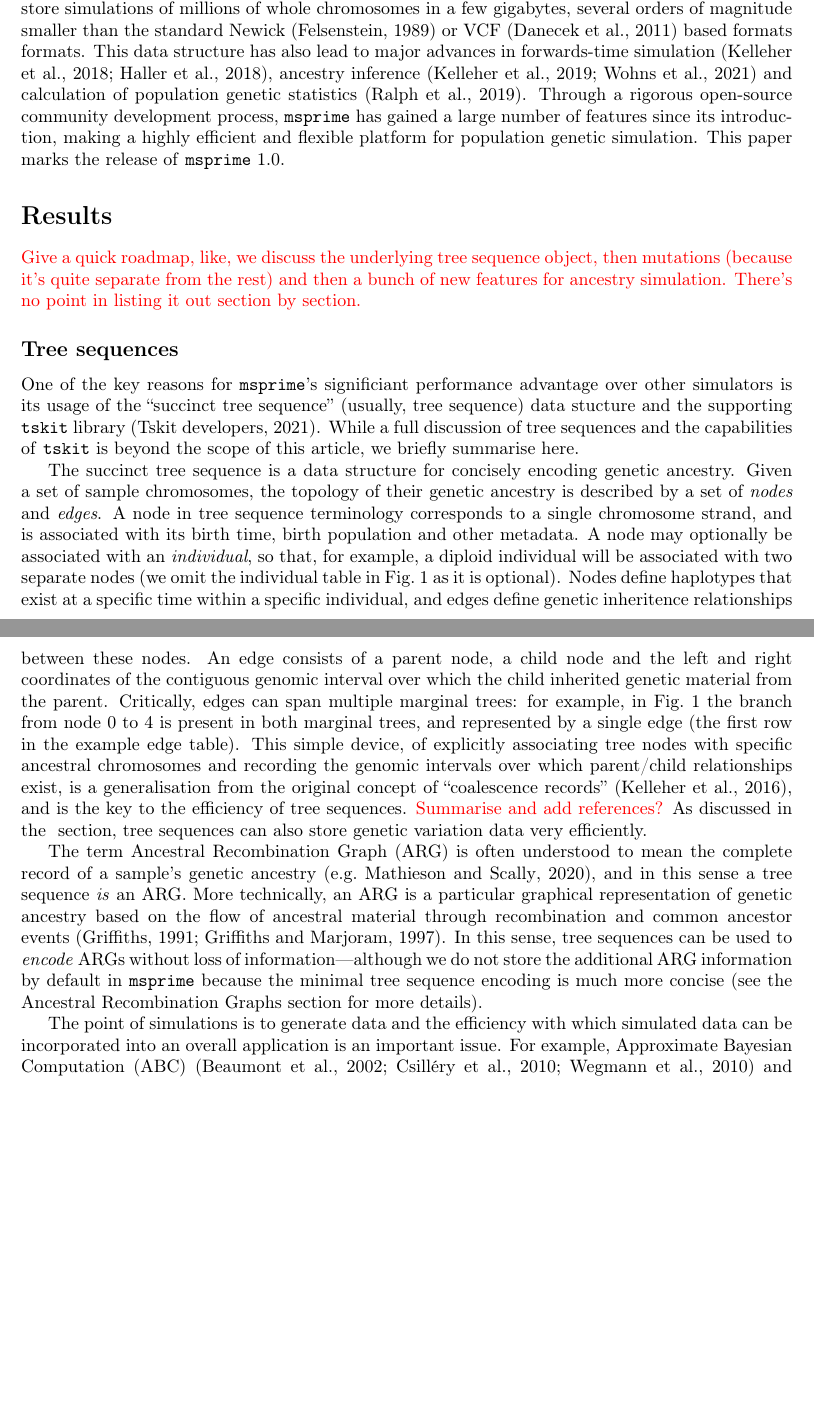
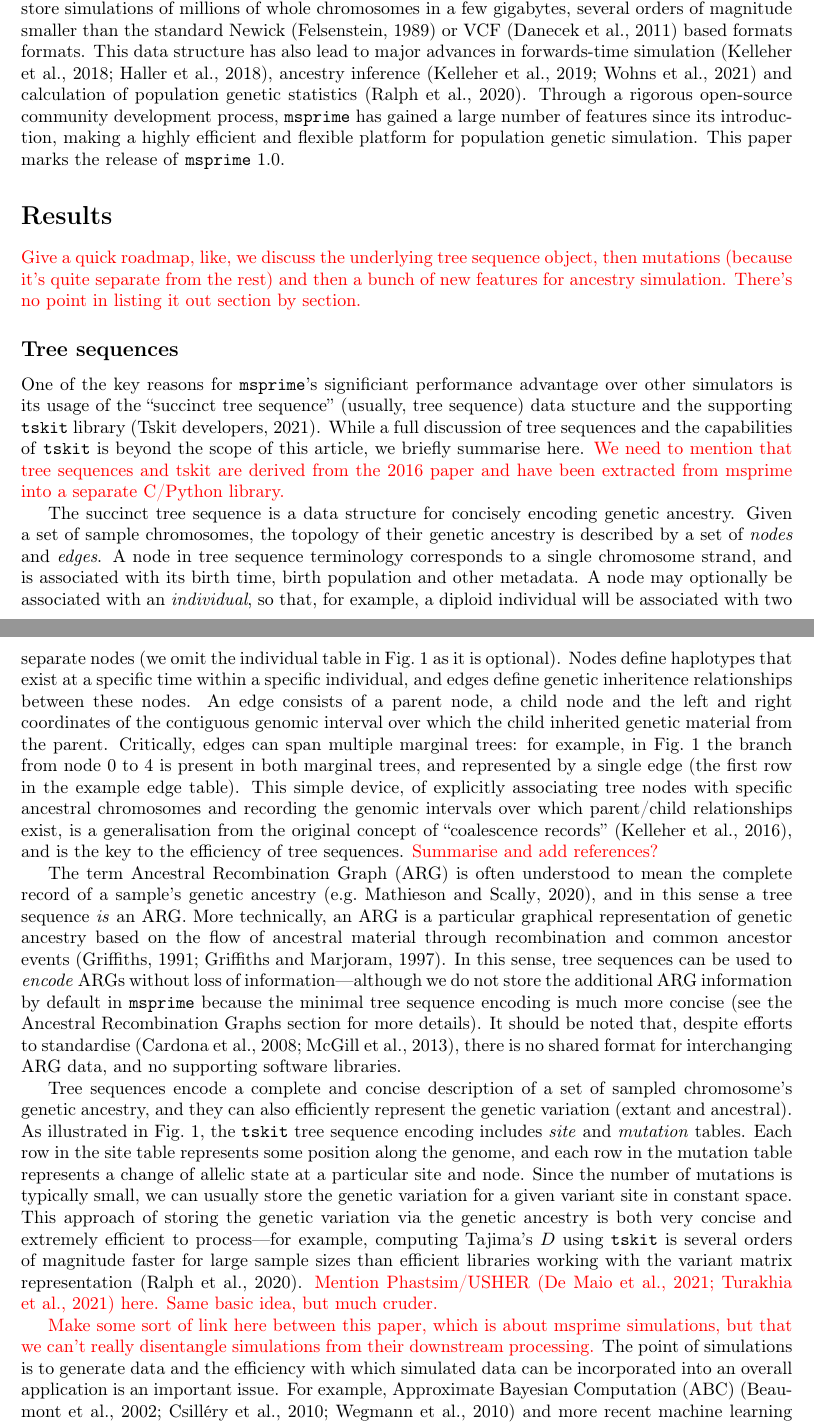
Before and after one commit to tskit-dev/msprime-1.0-paper, a LaTeX paper (paper.tex): two parts of pages 2 and 3 of 28, joined at a grey line, cut so that both start at the same text, the shorter picture padded with empty space. Compiled offline with pdfLaTeX.

Commit message:
Discuss mutations.

```diff
--- a/paper.tex
+++ b/paper.tex
@@ -118,7 +118,7 @@ This data structure has
 also lead to major advances in forwards-time
 simulation~\citep{kelleher2018efficient,haller2018tree},
 ancestry inference~\citep{kelleher2019inferring,wohns2021unified}
-and calculation of population genetic statistics~\citep{ralph2019efficiently}.
+and calculation of population genetic statistics~\citep{ralph2020efficiently}.
 Through a rigorous open-source community development process,
 \msprime\ has gained a large number of features since its introduction,
 making a highly efficient and flexible platform for population
@@ -163,8 +163,8 @@ point in listing it out section by section.}
 % to be extended by addition of new features while ensuring robustness and
 % maintainability of the core codebase.
 
+\subsection*{Tree sequences}
 \label{sec-ts}
-\subsection*{Tree sequences}
 One of the key reasons for \msprime's significiant performance advantage
 over other simulators is its usage of the ``succinct tree sequence''
 (usually, tree sequence) data stucture and the supporting \tskit\
@@ -172,6 +172,9 @@ library~\citep{tskit2021tskit}.
 While a full discussion of tree sequences and the capabilities
 of \tskit\ is beyond the scope of this article, we briefly summarise
 here.
+\jkcomment{We need to mention that tree sequences and tskit are
+derived from the 2016 paper and have been extracted from msprime
+into a separate C/Python library.}
 
 \begin{figure}
 \begin{center}
@@ -209,8 +212,6 @@ is a generalisation from the original concept  of
 ``coalescence records''~\citep{kelleher2016efficient}, and
 is the key to the efficiency of tree sequences.
 \jkcomment{Summarise and add references?}
-As discussed in the \ref{sec-mutations} section, tree sequences
-can also store genetic variation data very efficiently.
 
 The term Ancestral Recombination Graph (ARG) is often understood
 to mean the complete record of a sample's genetic
@@ -224,8 +225,32 @@ ARGs without loss of information---although we do not store
 the additional ARG information by default
 in \msprime\ because the minimal tree sequence encoding is
 much more concise (see the \nameref{sec-arg} section for more details).
+It should be noted that, despite efforts to
+standardise~\citep{cardona2008extended,mcgill2013graphml}, there is
+no shared format for interchanging ARG data, and no supporting software
+libraries.
 
+Tree sequences encode a complete and concise description of a set of sampled
+chromosome's genetic ancestry, and they can also efficiently represent
+the genetic variation (extant and ancestral).
+As illustrated in Fig.~\ref{fig-ts-example}, the \tskit\ tree
+sequence encoding includes \emph{site} and \emph{mutation} tables. Each
+row in the site table represents some position along the genome, and
+each row in the mutation table represents a change of allelic state
+at a particular site and node. Since the number of mutations is typically
+small, we can usually store the genetic variation for a given variant
+site in constant space. This approach of storing the genetic variation
+via the genetic ancestry is both very concise and extremely efficient
+to process---for example, computing Tajima's $D$ using \tskit\
+is several orders of magnitude faster for large sample sizes than
+efficient libraries working with the variant matrix
+representation~\citep{ralph2020efficiently}.
+\jkcomment{Mention Phastsim/USHER~\citep{demaio2021phastsim,turakhia2021ultrafast}
+here. Same basic idea, but much cruder.}
 
+\jkcomment{Make some sort of link here between this paper, which is
+about msprime simulations, but that we can't really disentangle
+simulations from their downstream processing.}
 The point of simulations is to generate data and the efficiency with
 which simulated data can be incorporated into an overall application
 is an important issue.
```
Also changed, not shown: paper.bib (+30 -9 lines), paper.tex (18 more changed lines).
